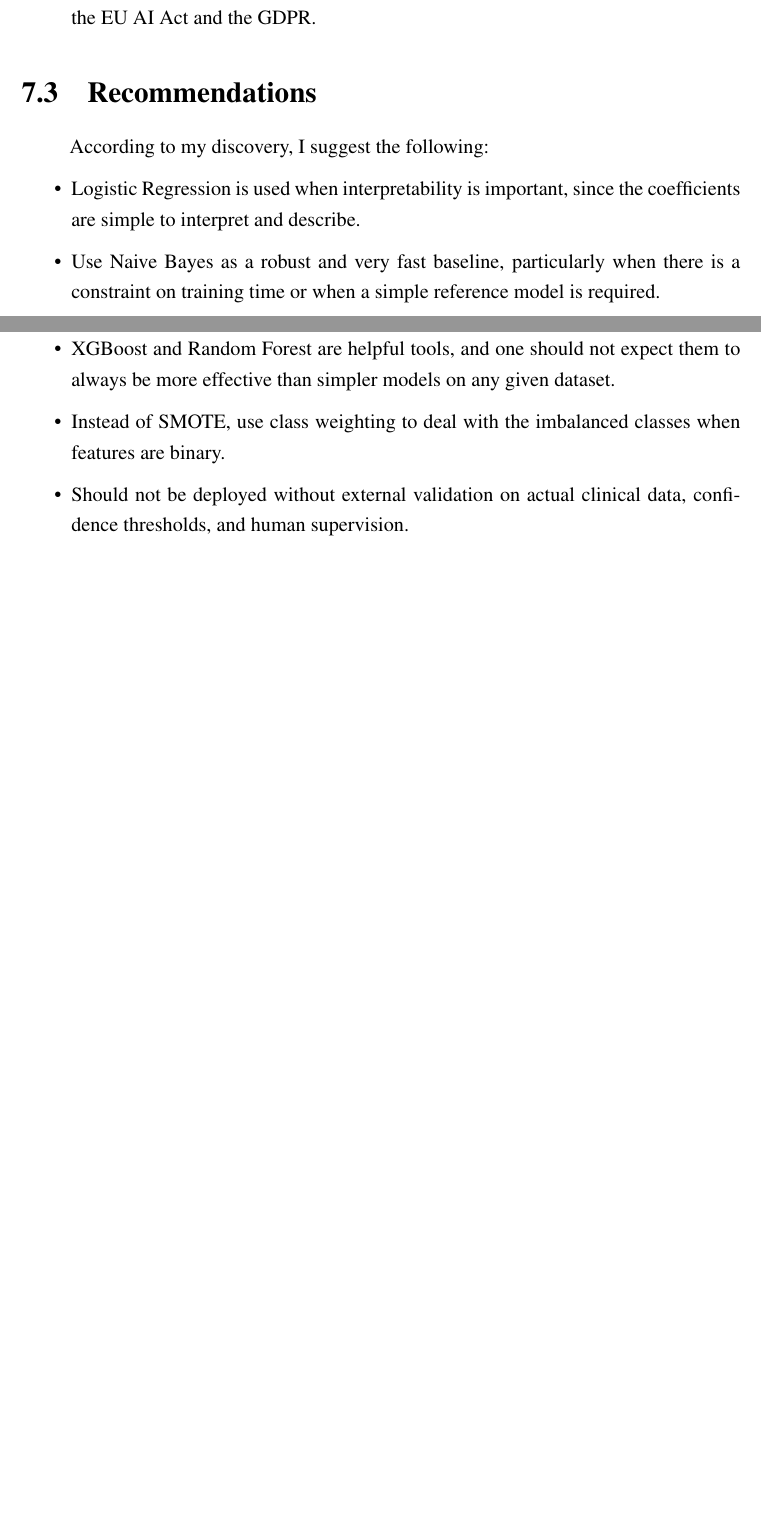
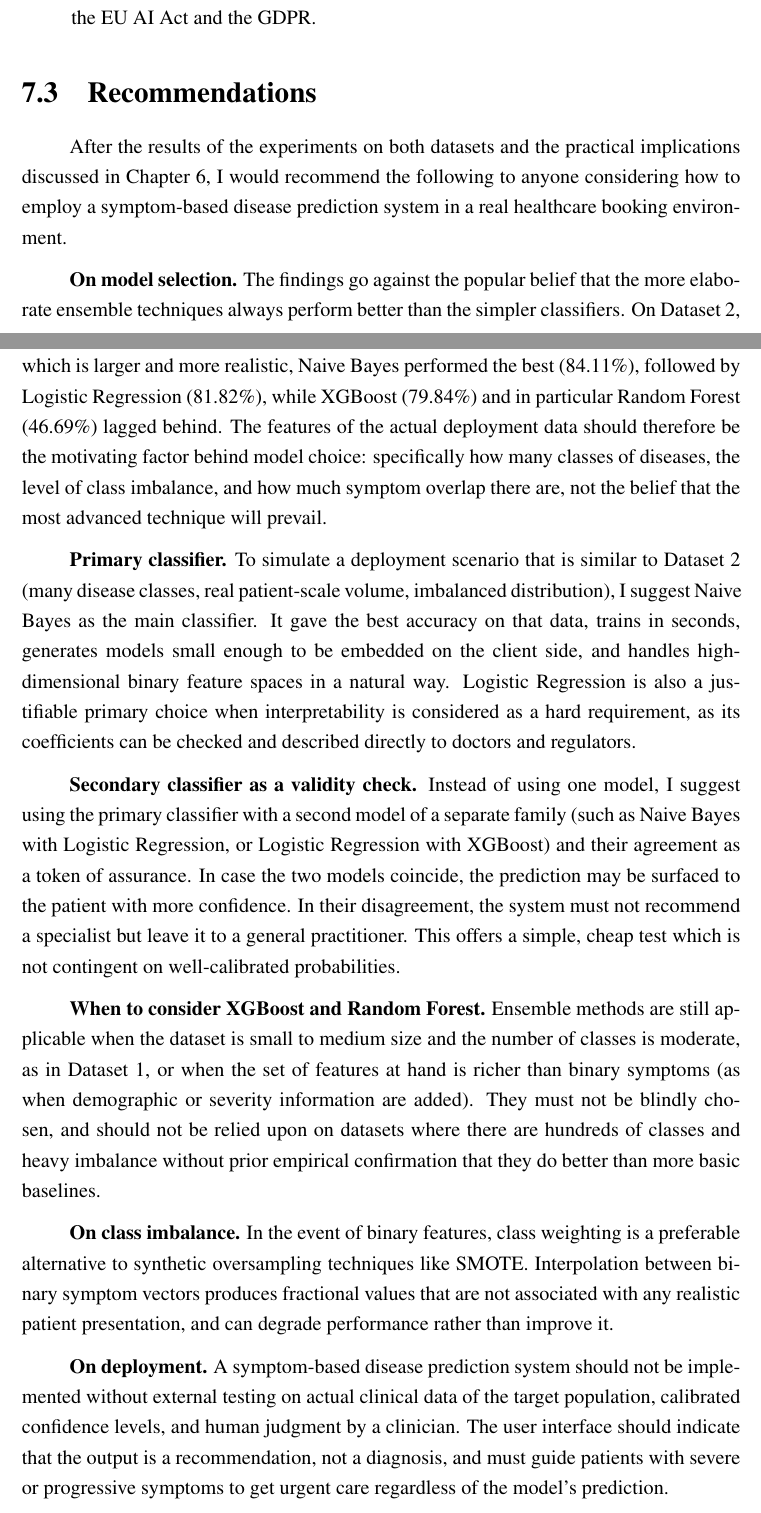
Before and after one commit to MukhammadIbrokhimov/thesis, a LaTeX thesis (thesis/main.tex, which reads thesis/chapters/chapter7_conclusion.tex): two parts of pages 55 and 56 of 64 before the commit and two parts of pages 55 and 56 of 65 after it, joined at a grey line, cut so that both start at the same text, the shorter picture padded with empty space. Compiled offline with pdfLaTeX.

Commit message:
Merge My Recommendation into unified Recommendations section
- Delete chapter6 'My Recommendation' subsection (contradicted chapter7 and own results)
- Replace chapter7 bulleted Recommendations with consolidated deployment guidance
- Primary recommendation now aligns with Dataset 2 results (Naive Bayes on top)

```diff
--- a/thesis/chapters/chapter7_conclusion.tex
+++ b/thesis/chapters/chapter7_conclusion.tex
@@ -32,15 +32,19 @@ This thesis makes three contributions:
 \section{Recommendations}
 \label{sec:recommendations}
 
-According to my discovery, I suggest the following:
+After the results of the experiments on both datasets and the practical implications discussed in Chapter~\ref{ch:discussion}, I would recommend the following to anyone considering how to employ a symptom-based disease prediction system in a real healthcare booking environment.
 
-\begin{itemize}
-    \item Logistic Regression is used when interpretability is important, since the coefficients are simple to interpret and describe.
-    \item Use Naive Bayes as a robust and very fast baseline, particularly when there is a constraint on training time or when a simple reference model is required.
-    \item XGBoost and Random Forest are helpful tools, and one should not expect them to always be more effective than simpler models on any given dataset.
-    \item Instead of SMOTE, use class weighting to deal with the imbalanced classes when features are binary.
-    \item Should not be deployed without external validation on actual clinical data, confidence thresholds, and human supervision.
-\end{itemize}
+\textbf{On model selection.} The findings go against the popular belief that the more elaborate ensemble techniques always perform better than the simpler classifiers. On Dataset~2, which is larger and more realistic, Naive Bayes performed the best (84.11\%), followed by Logistic Regression (81.82\%), while XGBoost (79.84\%) and in particular Random Forest (46.69\%) lagged behind. The features of the actual deployment data should therefore be the motivating factor behind model choice: specifically how many classes of diseases, the level of class imbalance, and how much symptom overlap there are, not the belief that the most advanced technique will prevail.
+
+\textbf{Primary classifier.} To simulate a deployment scenario that is similar to Dataset~2 (many disease classes, real patient-scale volume, imbalanced distribution), I suggest Naive Bayes as the main classifier. It gave the best accuracy on that data, trains in seconds, generates models small enough to be embedded on the client side, and handles high-dimensional binary feature spaces in a natural way. Logistic Regression is also a justifiable primary choice when interpretability is considered as a hard requirement, as its coefficients can be checked and described directly to doctors and regulators.
+
+\textbf{Secondary classifier as a validity check.} Instead of using one model, I suggest using the primary classifier with a second model of a separate family (such as Naive Bayes with Logistic Regression, or Logistic Regression with XGBoost) and their agreement as a token of assurance. In case the two models coincide, the prediction may be surfaced to the patient with more confidence. In their disagreement, the system must not recommend a specialist but leave it to a general practitioner. This offers a simple, cheap test which is not contingent on well-calibrated probabilities.
+
+\textbf{When to consider XGBoost and Random Forest.} Ensemble methods are still applicable when the dataset is small to medium size and the number of classes is moderate, as in Dataset~1, or when the set of features at hand is richer than binary symptoms (as when demographic or severity information are added). They must not be blindly chosen, and should not be relied upon on datasets where there are hundreds of classes and heavy imbalance without prior empirical confirmation that they do better than more basic baselines.
+
+\textbf{On class imbalance.} In the event of binary features, class weighting is a preferable alternative to synthetic oversampling techniques like SMOTE. Interpolation between binary symptom vectors produces fractional values that are not associated with any realistic patient presentation, and can degrade performance rather than improve it.
+
+\textbf{On deployment.} A symptom-based disease prediction system should not be implemented without external testing on actual clinical data of the target population, calibrated confidence levels, and human judgment by a clinician. The user interface should indicate that the output is a recommendation, not a diagnosis, and must guide patients with severe or progressive symptoms to get urgent care regardless of the model's prediction.
 
 \section{Future Work}
 \label{sec:future_work}
```
Also changed, not shown: thesis/chapters/chapter6_discussion.tex (+0 -7 lines).
